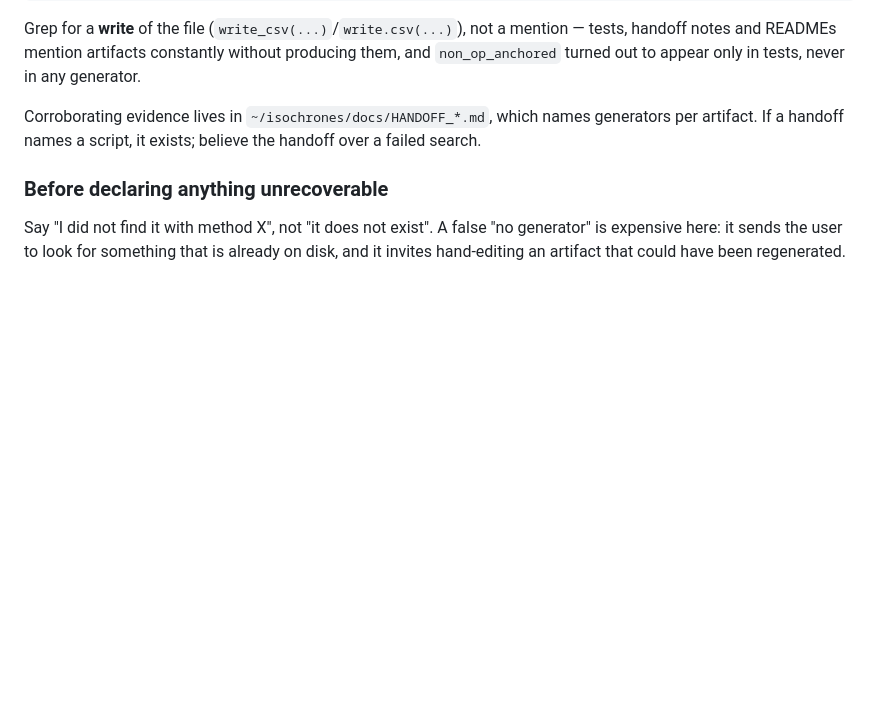
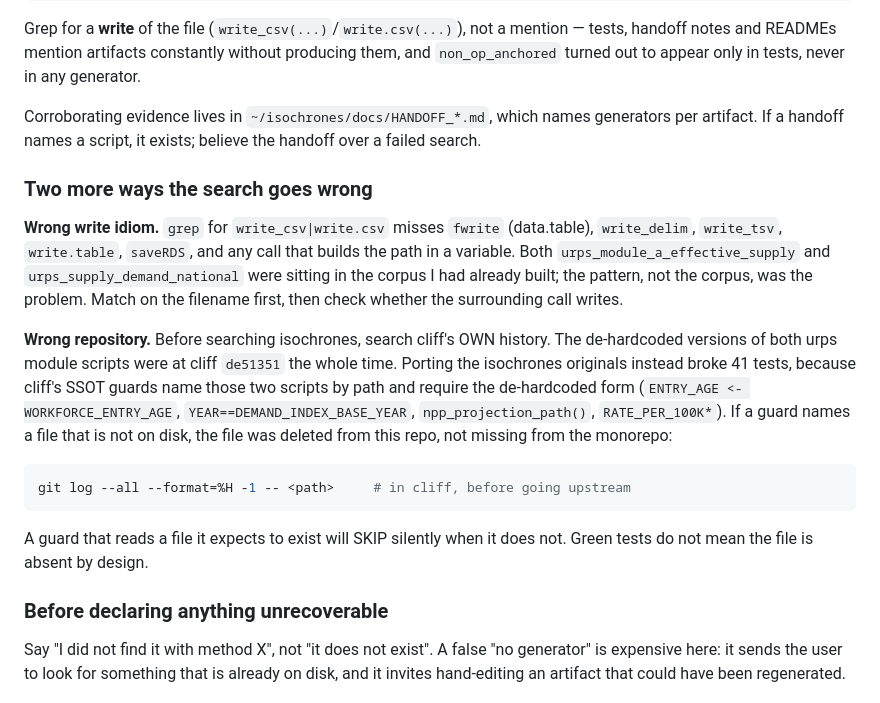
Before and after one commit to mufflyt/cliff, a Markdown page: CLAUDE.md, the part around the change. GitHub-like rendering; blank space fills up the shorter version.

Commit message:
docs: record two further generator-search failure modes
Wrong write idiom (fwrite and friends, not just write_csv) and wrong repository
(cliff's own history before isochrones). Both cost real work this session: the
first produced a fourth false 'no generator', the second broke 41 tests by
porting an upstream original over a de-hardcoded version cliff already had at
de51351. Also notes that a guard reading a missing file skips silently, so green
tests are not evidence the file is absent by design.

Co-Authored-By: Claude Opus 5 (1M context) <noreply@anthropic.com>

````diff
--- a/CLAUDE.md
+++ b/CLAUDE.md
@@ -50,6 +50,30 @@ Corroborating evidence lives in `~/isochrones/docs/HANDOFF_*.md`, which names
 generators per artifact. If a handoff names a script, it exists; believe the
 handoff over a failed search.
 
+### Two more ways the search goes wrong
+
+**Wrong write idiom.** `grep` for `write_csv|write.csv` misses `fwrite`
+(data.table), `write_delim`, `write_tsv`, `write.table`, `saveRDS`, and any call
+that builds the path in a variable. Both `urps_module_a_effective_supply` and
+`urps_supply_demand_national` were sitting in the corpus I had already built; the
+pattern, not the corpus, was the problem. Match on the filename first, then check
+whether the surrounding call writes.
+
+**Wrong repository.** Before searching isochrones, search cliff's OWN history.
+The de-hardcoded versions of both urps module scripts were at cliff `de51351` the
+whole time. Porting the isochrones originals instead broke 41 tests, because
+cliff's SSOT guards name those two scripts by path and require the de-hardcoded
+form (`ENTRY_AGE <- WORKFORCE_ENTRY_AGE`, `YEAR==DEMAND_INDEX_BASE_YEAR`,
+`npp_projection_path()`, `RATE_PER_100K*`). If a guard names a file that is not
+on disk, the file was deleted from this repo, not missing from the monorepo:
+
+```sh
+git log --all --format=%H -1 -- <path>     # in cliff, before going upstream
+```
+
+A guard that reads a file it expects to exist will SKIP silently when it does
+not. Green tests do not mean the file is absent by design.
+
 ### Before declaring anything unrecoverable
 
 Say "I did not find it with method X", not "it does not exist". A false "no
````
